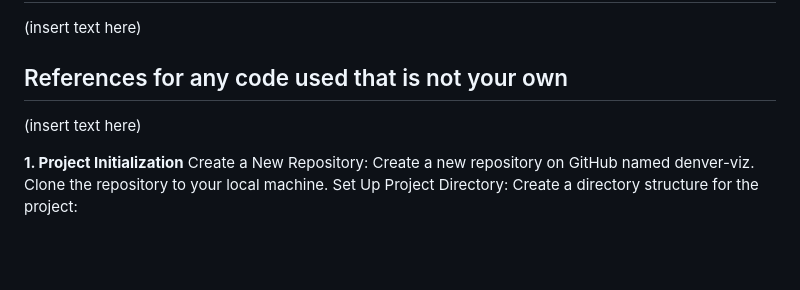
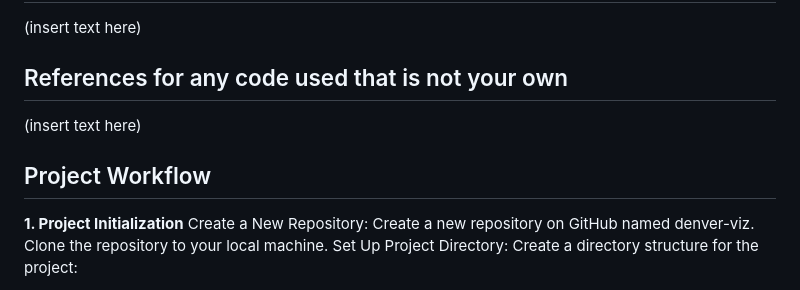
Before and after one commit to famndox/P3-jellyRoots, a Markdown page: README.md, the part around the change. Drawn GitHub-style; blank space fills up the shorter version.

```diff
--- a/README.md
+++ b/README.md
@@ -72,6 +72,9 @@ References for any code used that is not your own
 (insert text here)
 
 
+Project Workflow
+-
+
 **__1. Project Initialization__**
 Create a New Repository:
 Create a new repository on GitHub named denver-viz.
```
